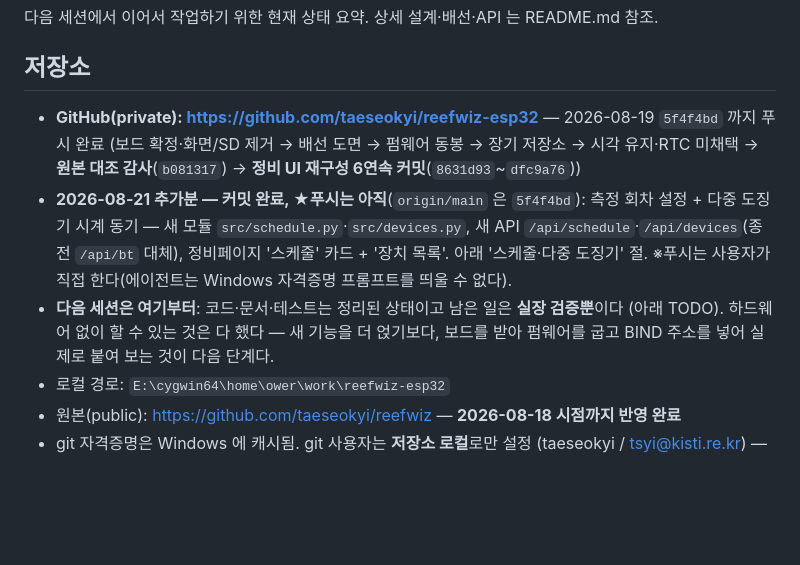
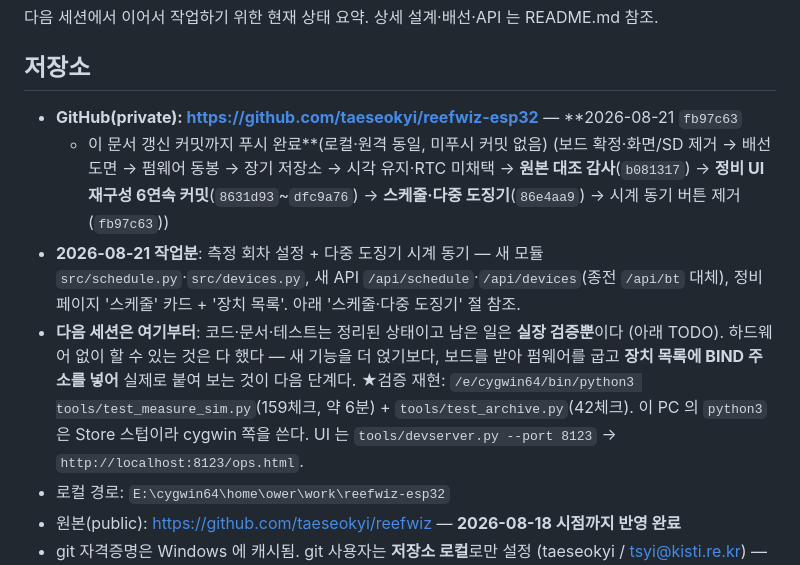
Before and after one commit to taeseokyi/reefwiz-esp32, a Markdown page: HANDOFF.md, the part around the change. GitHub-like rendering; blank space fills up the shorter version.

Commit message:
HANDOFF: 푸시 지점 fb97c63 갱신 + 다음 세션 재현 절차 명시
세션 정리용. 로컬·원격이 같아졌음을 명시하고(미푸시 커밋 없음), 다음 세션이 바로 쓸 수 있게
검증 재현 명령(cygwin python 경로 포함 — 이 PC 의 python3 은 Store 스텁이다)과 devserver
주소를 저장소 절에 적었다.

Co-Authored-By: Claude Opus 5 <noreply@anthropic.com>

```diff
--- a/HANDOFF.md
+++ b/HANDOFF.md
@@ -4,17 +4,20 @@
 
 ## 저장소
 
-- **GitHub(private): https://github.com/taeseokyi/reefwiz-esp32** — 2026-08-19 `5f4f4bd` 까지 푸시 완료
+- **GitHub(private): https://github.com/taeseokyi/reefwiz-esp32** — **2026-08-21 `fb97c63`
+  + 이 문서 갱신 커밋까지 푸시 완료**(로컬·원격 동일, 미푸시 커밋 없음)
   (보드 확정·화면/SD 제거 → 배선 도면 → 펌웨어 동봉 → 장기 저장소 → 시각 유지·RTC 미채택
-  → **원본 대조 감사**(`b081317`) → **정비 UI 재구성 6연속 커밋**(`8631d93`~`dfc9a76`))
-- **2026-08-21 추가분 — 커밋 완료, ★푸시는 아직**(`origin/main` 은 `5f4f4bd`):
-  측정 회차 설정 + 다중 도징기 시계 동기 — 새 모듈 `src/schedule.py`·`src/devices.py`,
-  새 API `/api/schedule`·`/api/devices`(종전 `/api/bt` 대체), 정비페이지 '스케줄' 카드 +
-  '장치 목록'. 아래 '스케줄·다중 도징기' 절. ※푸시는 사용자가 직접 한다(에이전트는 Windows
-  자격증명 프롬프트를 띄울 수 없다).
+  → **원본 대조 감사**(`b081317`) → **정비 UI 재구성 6연속 커밋**(`8631d93`~`dfc9a76`)
+  → **스케줄·다중 도징기**(`86e4aa9`) → 시계 동기 버튼 제거(`fb97c63`))
+- **2026-08-21 작업분**: 측정 회차 설정 + 다중 도징기 시계 동기 — 새 모듈
+  `src/schedule.py`·`src/devices.py`, 새 API `/api/schedule`·`/api/devices`(종전 `/api/bt`
+  대체), 정비페이지 '스케줄' 카드 + '장치 목록'. 아래 '스케줄·다중 도징기' 절 참조.
 - **다음 세션은 여기부터**: 코드·문서·테스트는 정리된 상태이고 남은 일은 **실장 검증뿐**이다
   (아래 TODO). 하드웨어 없이 할 수 있는 것은 다 했다 — 새 기능을 더 얹기보다, 보드를 받아
-  펌웨어를 굽고 BIND 주소를 넣어 실제로 붙여 보는 것이 다음 단계다.
+  펌웨어를 굽고 **장치 목록에 BIND 주소를 넣어** 실제로 붙여 보는 것이 다음 단계다.
+  ★검증 재현: `/e/cygwin64/bin/python3 tools/test_measure_sim.py`(159체크, 약 6분) +
+  `tools/test_archive.py`(42체크). 이 PC 의 `python3` 은 Store 스텁이라 cygwin 쪽을 쓴다.
+  UI 는 `tools/devserver.py --port 8123` → `http://localhost:8123/ops.html`.
 - 로컬 경로: `E:\cygwin64\home\ower\work\reefwiz-esp32`
 - 원본(public): https://github.com/taeseokyi/reefwiz — **2026-08-18 시점까지 반영 완료**
 - git 자격증명은 Windows 에 캐시됨. git 사용자는 **저장소 로컬**로만 설정
```
